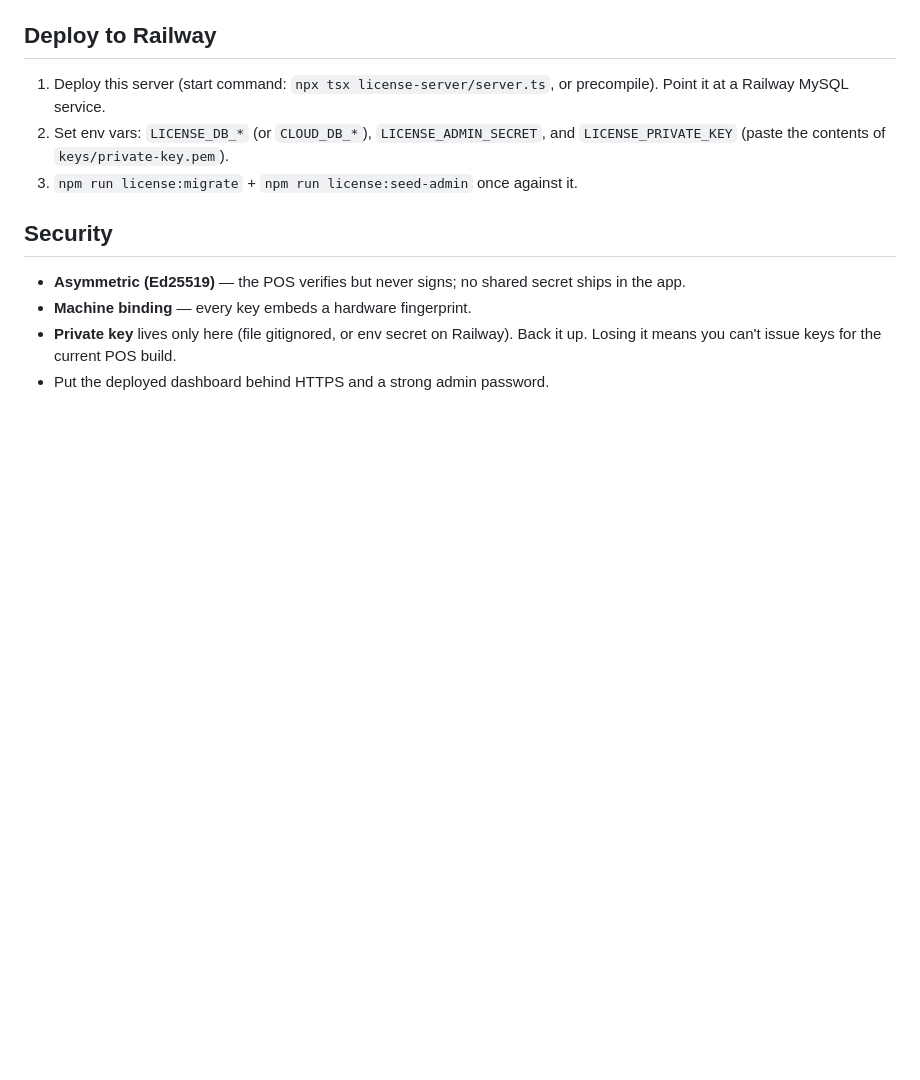
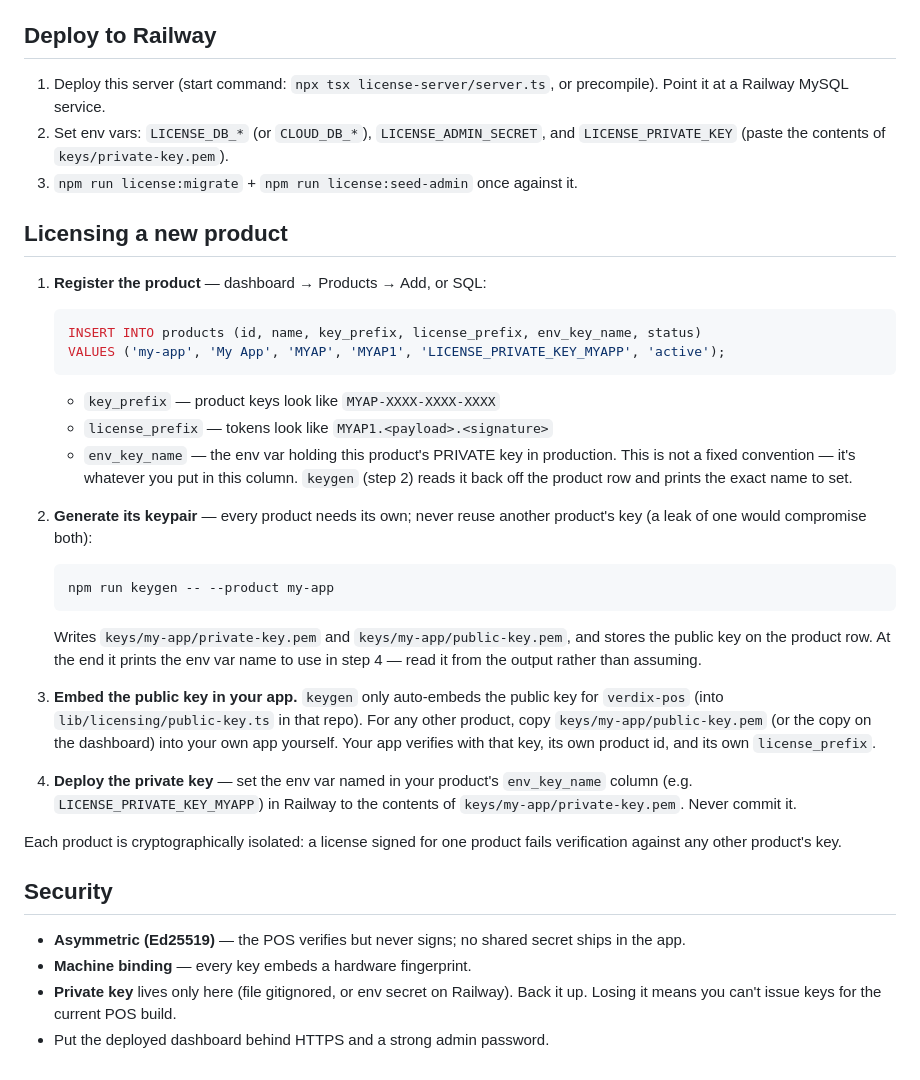
Before and after one commit to JhazonE/verdix-license-server, a Markdown page: README.md, the part around the change. GitHub-like rendering; blank space fills up the shorter version.

Commit message:
docs: how to license a new product
Register, keygen, embed the public key, deploy the private key. Notes the
per-product env vars in the Railway checklist.

Co-Authored-By: Claude Opus 4.8 <noreply@anthropic.com>

````diff
--- a/README.md
+++ b/README.md
@@ -102,6 +102,45 @@ If `LICENSE_DB_*` is unset it uses `CLOUD_DB_*` (Railway), then `DB_*` (local).
    `LICENSE_PRIVATE_KEY` (paste the contents of `keys/private-key.pem`).
 3. `npm run license:migrate` + `npm run license:seed-admin` once against it.
 
+## Licensing a new product
+
+1. **Register the product** — dashboard → Products → Add, or SQL:
+
+   ```sql
+   INSERT INTO products (id, name, key_prefix, license_prefix, env_key_name, status)
+   VALUES ('my-app', 'My App', 'MYAP', 'MYAP1', 'LICENSE_PRIVATE_KEY_MYAPP', 'active');
+   ```
+
+   - `key_prefix` — product keys look like `MYAP-XXXX-XXXX-XXXX`
+   - `license_prefix` — tokens look like `MYAP1.<payload>.<signature>`
+   - `env_key_name` — the env var holding this product's PRIVATE key in production.
+     This is not a fixed convention — it's whatever you put in this column. `keygen`
+     (step 2) reads it back off the product row and prints the exact name to set.
+
+2. **Generate its keypair** — every product needs its own; never reuse another
+   product's key (a leak of one would compromise both):
+
+   ```bash
+   npm run keygen -- --product my-app
+   ```
+
+   Writes `keys/my-app/private-key.pem` and `keys/my-app/public-key.pem`, and
+   stores the public key on the product row. At the end it prints the env var
+   name to use in step 4 — read it from the output rather than assuming.
+
+3. **Embed the public key in your app.** `keygen` only auto-embeds the public
+   key for `verdix-pos` (into `lib/licensing/public-key.ts` in that repo). For
+   any other product, copy `keys/my-app/public-key.pem` (or the copy on the
+   dashboard) into your own app yourself. Your app verifies with that key, its
+   own product id, and its own `license_prefix`.
+
+4. **Deploy the private key** — set the env var named in your product's
+   `env_key_name` column (e.g. `LICENSE_PRIVATE_KEY_MYAPP`) in Railway to the
+   contents of `keys/my-app/private-key.pem`. Never commit it.
+
+Each product is cryptographically isolated: a license signed for one product
+fails verification against any other product's key.
+
 ## Security
 
 - **Asymmetric (Ed25519)** — the POS verifies but never signs; no shared secret
````
Also changed, not shown: RAILWAY-MIGRATION.md (+3 -0 lines).
